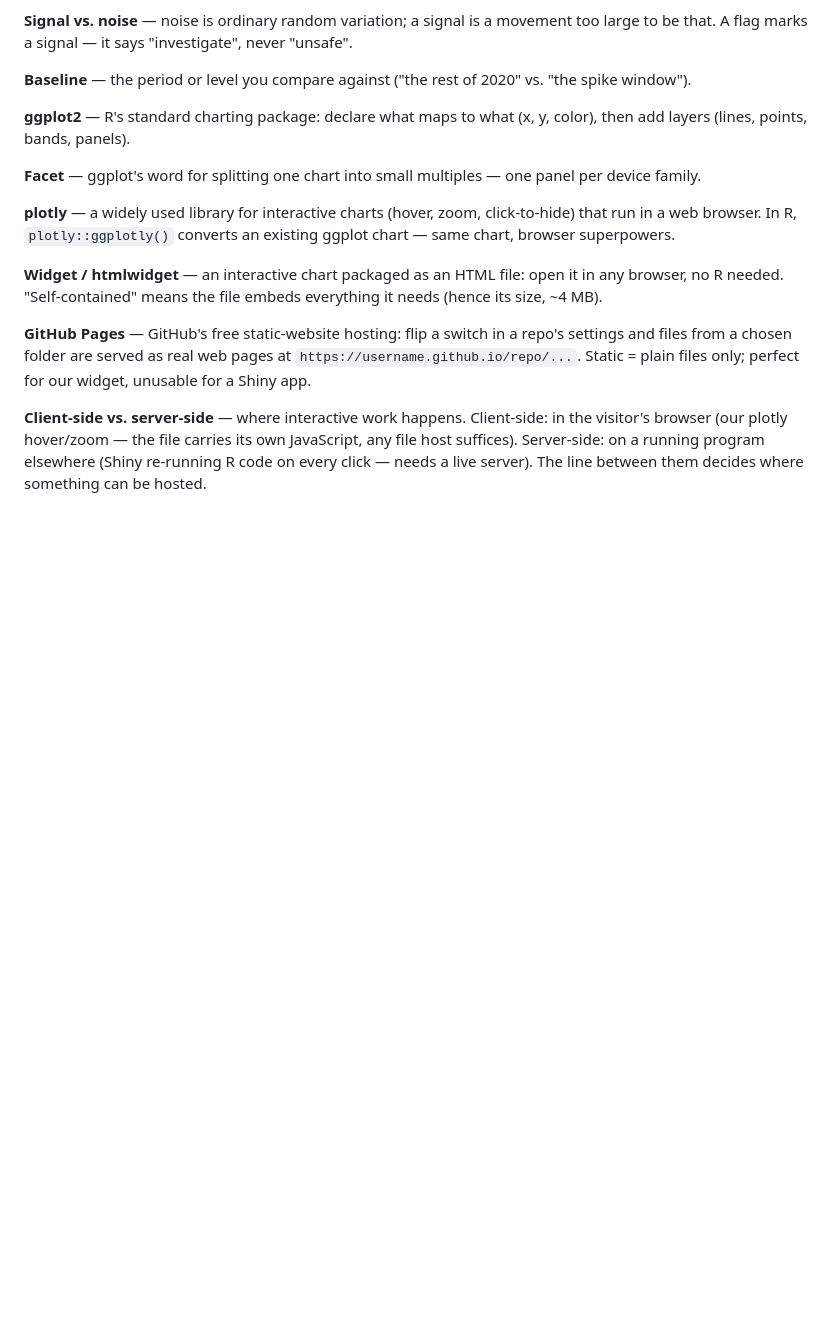
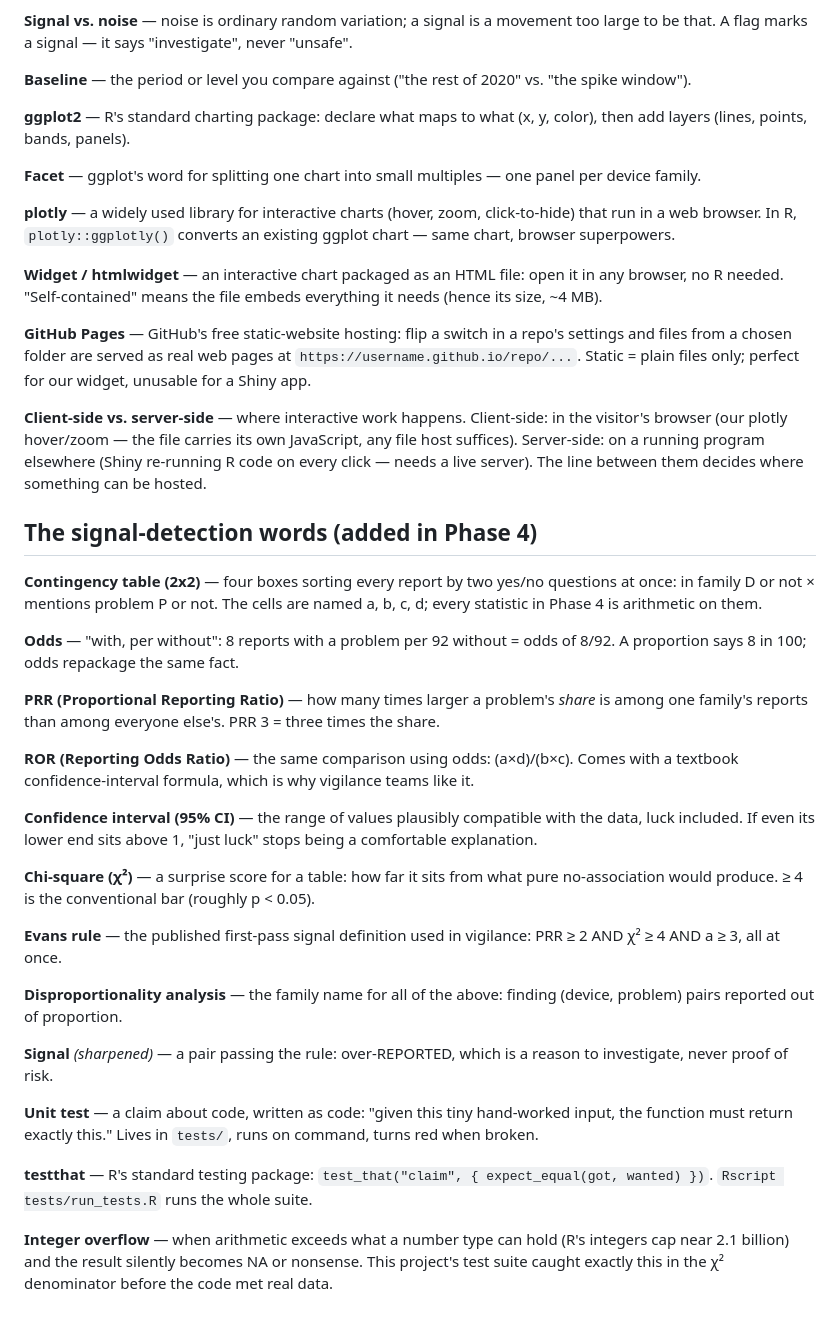
Before and after one commit to akannan2987/orthowatch, a Markdown page: docs/GLOSSARY.md, the part around the change. Rendered like a GitHub page; blank space fills up the shorter version.

```diff
--- a/docs/GLOSSARY.md
+++ b/docs/GLOSSARY.md
@@ -271,3 +271,52 @@ file carries its own JavaScript, any file host suffices). Server-side:
 on a running program elsewhere (Shiny re-running R code on every click
 — needs a live server). The line between them decides where something
 can be hosted.
+
+## The signal-detection words (added in Phase 4)
+
+**Contingency table (2x2)** — four boxes sorting every report by two
+yes/no questions at once: in family D or not × mentions problem P or
+not. The cells are named a, b, c, d; every statistic in Phase 4 is
+arithmetic on them.
+
+**Odds** — "with, per without": 8 reports with a problem per 92
+without = odds of 8/92. A proportion says 8 in 100; odds repackage
+the same fact.
+
+**PRR (Proportional Reporting Ratio)** — how many times larger a
+problem's *share* is among one family's reports than among everyone
+else's. PRR 3 = three times the share.
+
+**ROR (Reporting Odds Ratio)** — the same comparison using odds:
+(a×d)/(b×c). Comes with a textbook confidence-interval formula, which
+is why vigilance teams like it.
+
+**Confidence interval (95% CI)** — the range of values plausibly
+compatible with the data, luck included. If even its lower end sits
+above 1, "just luck" stops being a comfortable explanation.
+
+**Chi-square (χ²)** — a surprise score for a table: how far it sits
+from what pure no-association would produce. ≥ 4 is the conventional
+bar (roughly p < 0.05).
+
+**Evans rule** — the published first-pass signal definition used in
+vigilance: PRR ≥ 2 AND χ² ≥ 4 AND a ≥ 3, all at once.
+
+**Disproportionality analysis** — the family name for all of the
+above: finding (device, problem) pairs reported out of proportion.
+
+**Signal** *(sharpened)* — a pair passing the rule: over-REPORTED,
+which is a reason to investigate, never proof of risk.
+
+**Unit test** — a claim about code, written as code: "given this tiny
+hand-worked input, the function must return exactly this." Lives in
+`tests/`, runs on command, turns red when broken.
+
+**testthat** — R's standard testing package: `test_that("claim", {
+expect_equal(got, wanted) })`. `Rscript tests/run_tests.R` runs the
+whole suite.
+
+**Integer overflow** — when arithmetic exceeds what a number type can
+hold (R's integers cap near 2.1 billion) and the result silently
+becomes NA or nonsense. This project's test suite caught exactly this
+in the χ² denominator before the code met real data.
```
Also changed, not shown: README.md (+34 -5 lines), docs/01-setup.md (+29 -0 lines), docs/05-phase-4-signal-detection.md (added, +374 -0 lines), docs/img/contingency_2x2.png (added), figures/signals_top.png (added), 9 other files.
